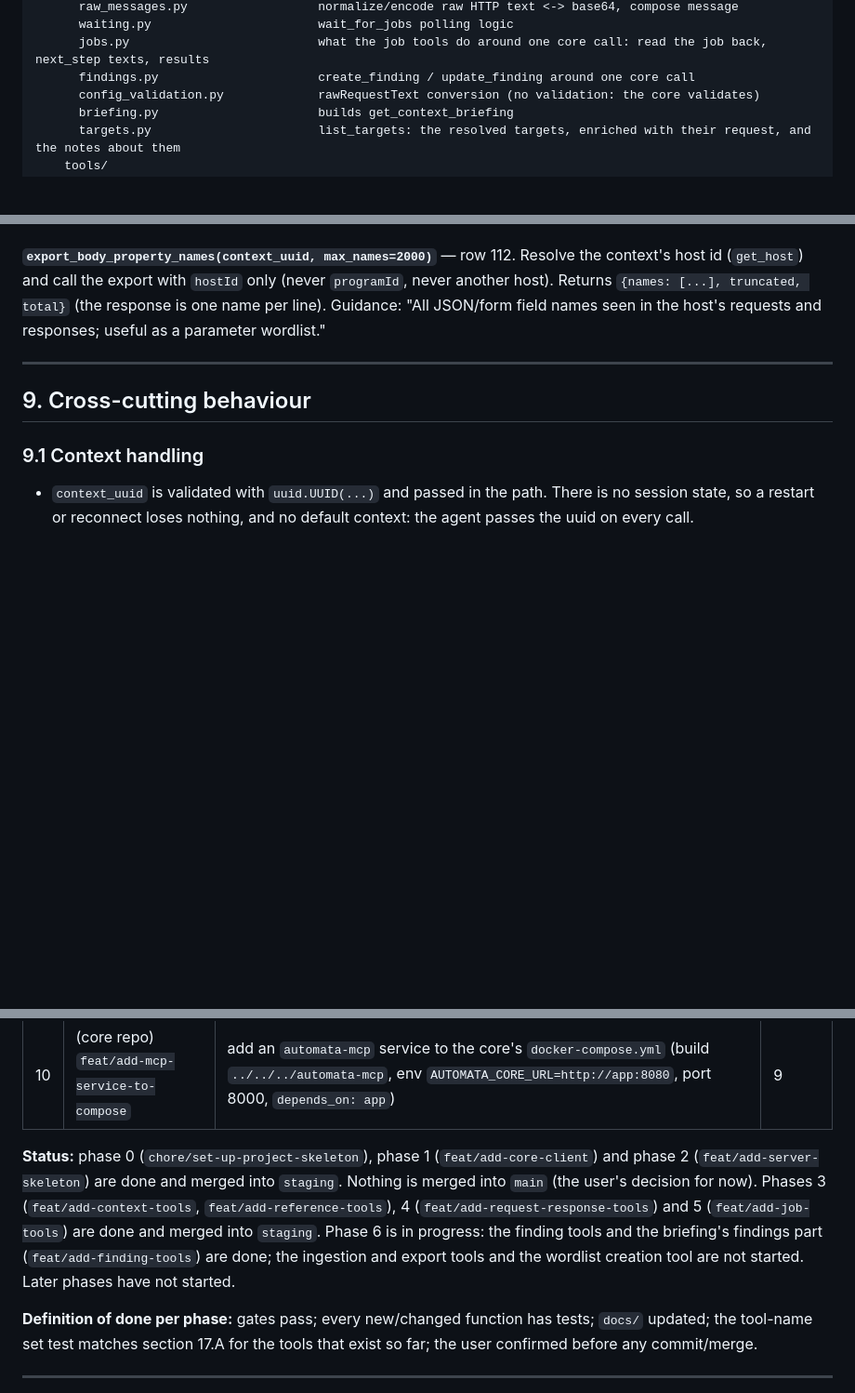
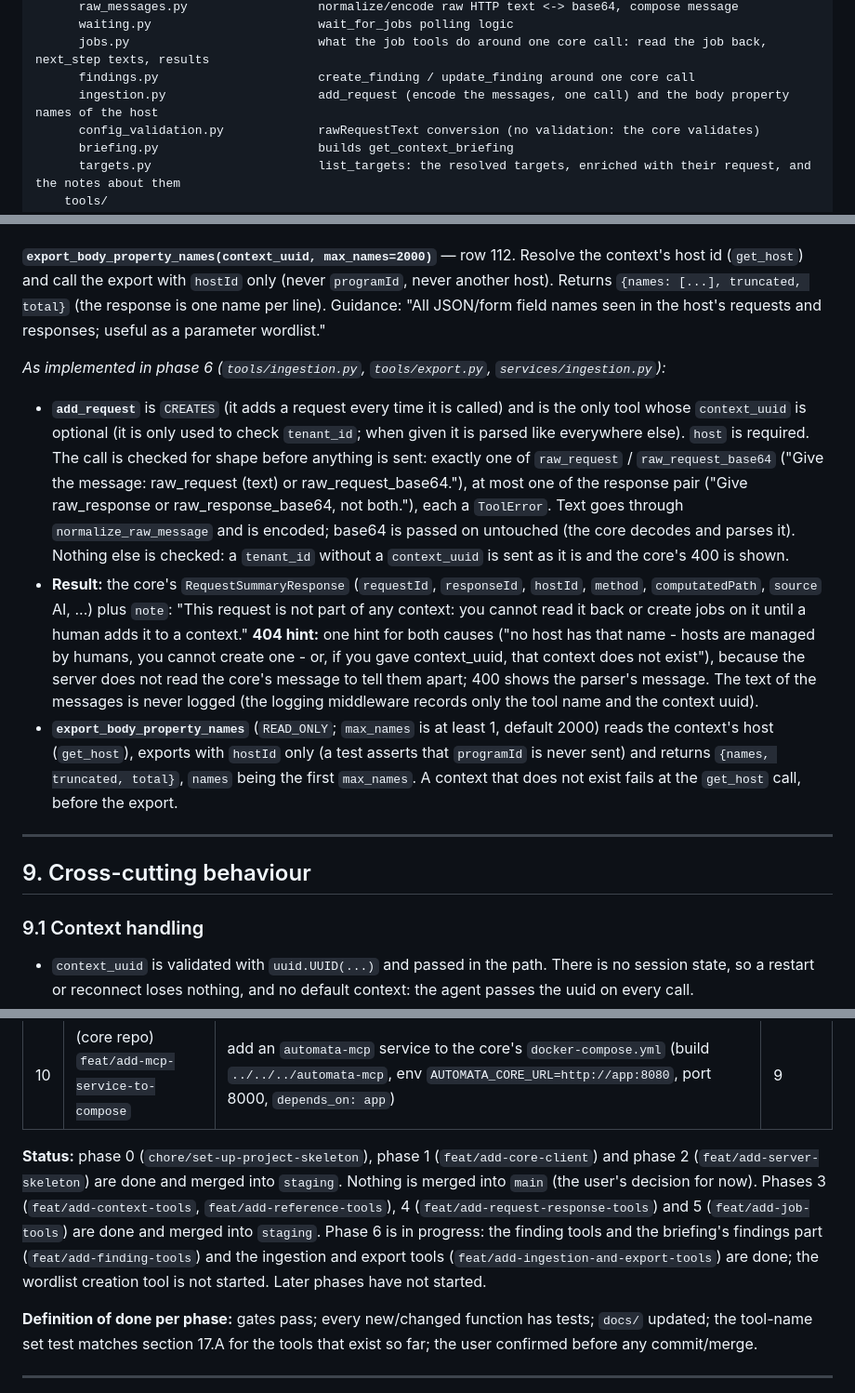
Before and after one commit to anovimous/automata, a Markdown page: mcp/docs/implementation-plan.md, 3 parts joined by grey strips. Shown at 93% size. Drawn GitHub-style; blank space fills up the shorter version.

Commit message:
docs: record the ingestion and export tools in the plan

```diff
--- a/mcp/docs/implementation-plan.md
+++ b/mcp/docs/implementation-plan.md
@@ -127,6 +127,7 @@ automata-mcp/
       waiting.py                       wait_for_jobs polling logic
       jobs.py                          what the job tools do around one core call: read the job back, next_step texts, results
       findings.py                      create_finding / update_finding around one core call
+      ingestion.py                     add_request (encode the messages, one call) and the body property names of the host
       config_validation.py             rawRequestText conversion (no validation: the core validates)
       briefing.py                      builds get_context_briefing
       targets.py                       list_targets: the resolved targets, enriched with their request, and the notes about them
@@ -490,6 +491,12 @@ The core scopes the findings and enforces every rule (visible = the request of t
 
 **`export_body_property_names(context_uuid, max_names=2000)`** — row 112. Resolve the context's host id (`get_host`) and call the export with `hostId` only (never `programId`, never another host). Returns `{names: [...], truncated, total}` (the response is one name per line). Guidance: "All JSON/form field names seen in the host's requests and responses; useful as a parameter wordlist."
 
+*As implemented in phase 6 (`tools/ingestion.py`, `tools/export.py`, `services/ingestion.py`):*
+
+- **`add_request`** is `CREATES` (it adds a request every time it is called) and is the only tool whose `context_uuid` is optional (it is only used to check `tenant_id`; when given it is parsed like everywhere else). `host` is required. The call is checked for shape before anything is sent: exactly one of `raw_request` / `raw_request_base64` ("Give the message: raw_request (text) or raw_request_base64."), at most one of the response pair ("Give raw_response or raw_response_base64, not both."), each a `ToolError`. Text goes through `normalize_raw_message` and is encoded; base64 is passed on untouched (the core decodes and parses it). Nothing else is checked: a `tenant_id` without a `context_uuid` is sent as it is and the core's 400 is shown.
+- **Result:** the core's `RequestSummaryResponse` (`requestId`, `responseId`, `hostId`, `method`, `computatedPath`, `source` AI, ...) plus `note`: "This request is not part of any context: you cannot read it back or create jobs on it until a human adds it to a context." **404 hint:** one hint for both causes ("no host has that name - hosts are managed by humans, you cannot create one - or, if you gave context_uuid, that context does not exist"), because the server does not read the core's message to tell them apart; 400 shows the parser's message. The text of the messages is never logged (the logging middleware records only the tool name and the context uuid).
+- **`export_body_property_names`** (`READ_ONLY`; `max_names` is at least 1, default 2000) reads the context's host (`get_host`), exports with `hostId` only (a test asserts that `programId` is never sent) and returns `{names, truncated, total}`, `names` being the first `max_names`. A context that does not exist fails at the `get_host` call, before the export.
+
 ---
 
 ## 9. Cross-cutting behaviour
@@ -642,7 +649,7 @@ Every phase = branches from `staging`, tests included, docs (`docs/core-contract
 | 9 | `feat/add-contract-check-script`, `feat/add-docker-packaging` | `scripts/check_core_contract.py`; `Dockerfile` (python slim, uv sync, non-root, `AUTOMATA_TRANSPORT=streamable-http`), `.dockerignore`, README run instructions (the Host-header check of the SDK was already verified in phase 2, section 5: nothing to configure when bound to `0.0.0.0`) | 6 |
 | 10 | (core repo) `feat/add-mcp-service-to-compose` | add an `automata-mcp` service to the core's `docker-compose.yml` (build `../../../automata-mcp`, env `AUTOMATA_CORE_URL=http://app:8080`, port 8000, `depends_on: app`) | 9 |
 
-**Status:** phase 0 (`chore/set-up-project-skeleton`), phase 1 (`feat/add-core-client`) and phase 2 (`feat/add-server-skeleton`) are done and merged into `staging`. Nothing is merged into `main` (the user's decision for now). Phases 3 (`feat/add-context-tools`, `feat/add-reference-tools`), 4 (`feat/add-request-response-tools`) and 5 (`feat/add-job-tools`) are done and merged into `staging`. Phase 6 is in progress: the finding tools and the briefing's findings part (`feat/add-finding-tools`) are done; the ingestion and export tools and the wordlist creation tool are not started. Later phases have not started.
+**Status:** phase 0 (`chore/set-up-project-skeleton`), phase 1 (`feat/add-core-client`) and phase 2 (`feat/add-server-skeleton`) are done and merged into `staging`. Nothing is merged into `main` (the user's decision for now). Phases 3 (`feat/add-context-tools`, `feat/add-reference-tools`), 4 (`feat/add-request-response-tools`) and 5 (`feat/add-job-tools`) are done and merged into `staging`. Phase 6 is in progress: the finding tools and the briefing's findings part (`feat/add-finding-tools`) and the ingestion and export tools (`feat/add-ingestion-and-export-tools`) are done; the wordlist creation tool is not started. Later phases have not started.
 
 **Definition of done per phase:** gates pass; every new/changed function has tests; `docs/` updated; the tool-name set test matches section 17.A for the tools that exist so far; the user confirmed before any commit/merge.
 
```
